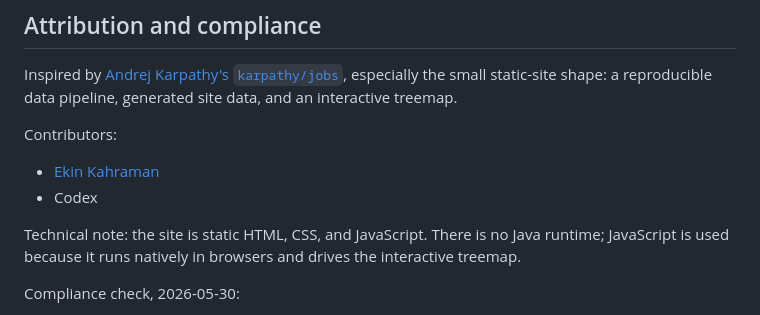
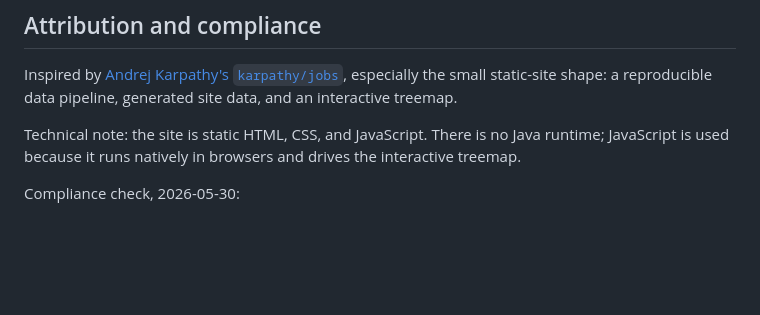
Before and after one commit to Ekin-Kahraman/ai-users, a Markdown page: README.md, the part around the change. Rendered like a GitHub page; blank space fills up the shorter version.

Commit message:
Remove contributor list from README

```diff
--- a/README.md
+++ b/README.md
@@ -159,11 +159,6 @@ Then open `http://localhost:8000`. You can also open `site/index.html` directly
 
 Inspired by [Andrej Karpathy's `karpathy/jobs`](https://github.com/karpathy/jobs), especially the small static-site shape: a reproducible data pipeline, generated site data, and an interactive treemap.
 
-Contributors:
-
-- [Ekin Kahraman](https://github.com/Ekin-Kahraman)
-- Codex
-
 Technical note: the site is static HTML, CSS, and JavaScript. There is no Java runtime; JavaScript is used because it runs natively in browsers and drives the interactive treemap.
 
 Compliance check, 2026-05-30:
```
